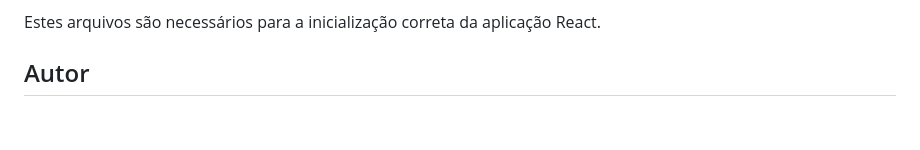
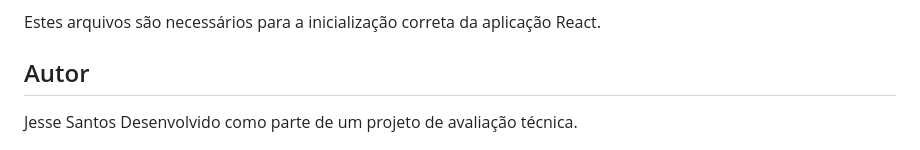
Before and after one commit to jessesantos/teste_ipm, a Markdown page: README.md, the part around the change printed below. Rendered like a GitHub page; blank space fills up the shorter version.

```diff
--- a/README.md
+++ b/README.md
@@ -159,5 +161,5 @@ Se você encontrar o erro `Could not find a required file. Name: index.js`, veri
 Estes arquivos são necessários para a inicialização correta da aplicação React.
 
 ## Autor
-
+Jesse Santos
 Desenvolvido como parte de um projeto de avaliação técnica.
```
Also changed, not shown: other parts of README.md (+2 -0 lines).
